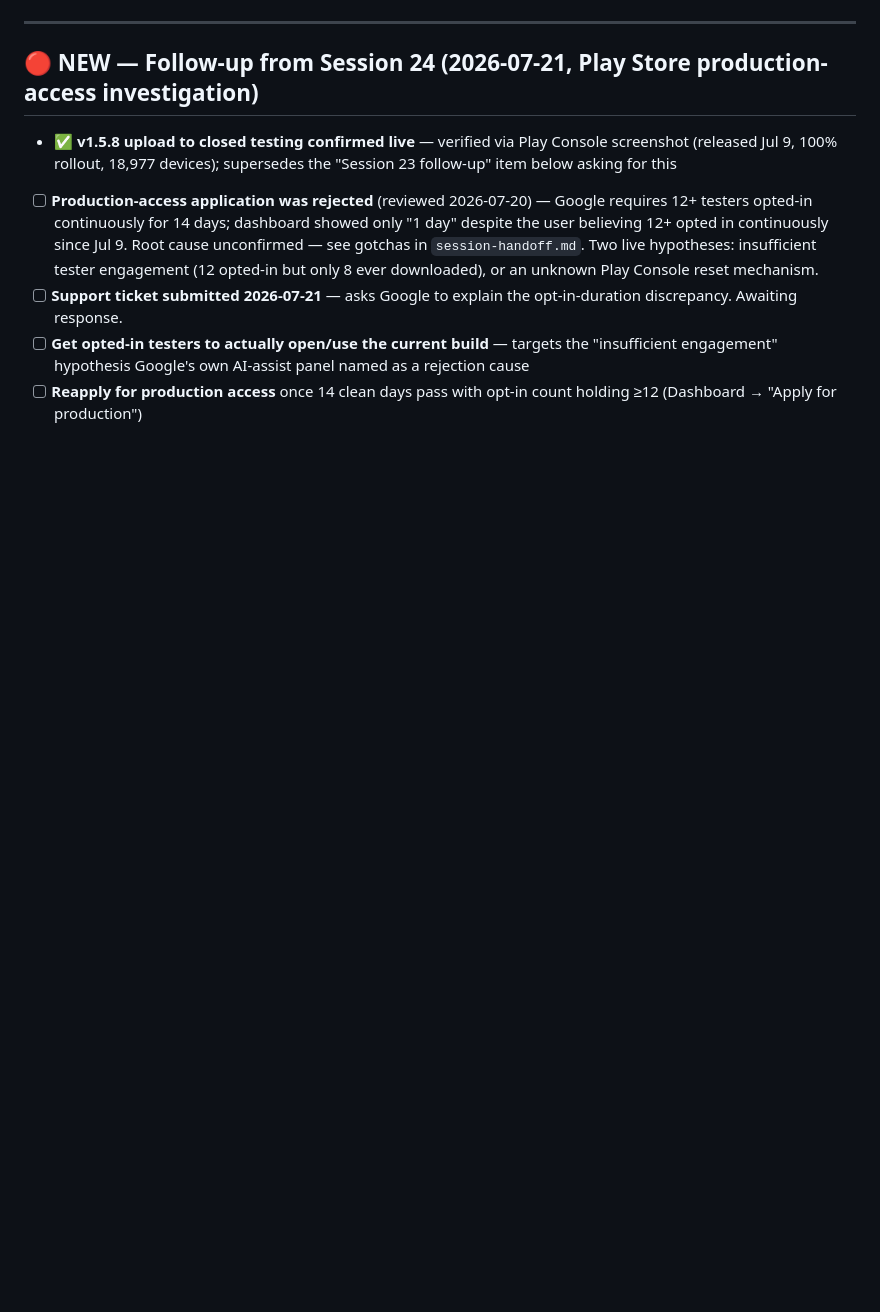
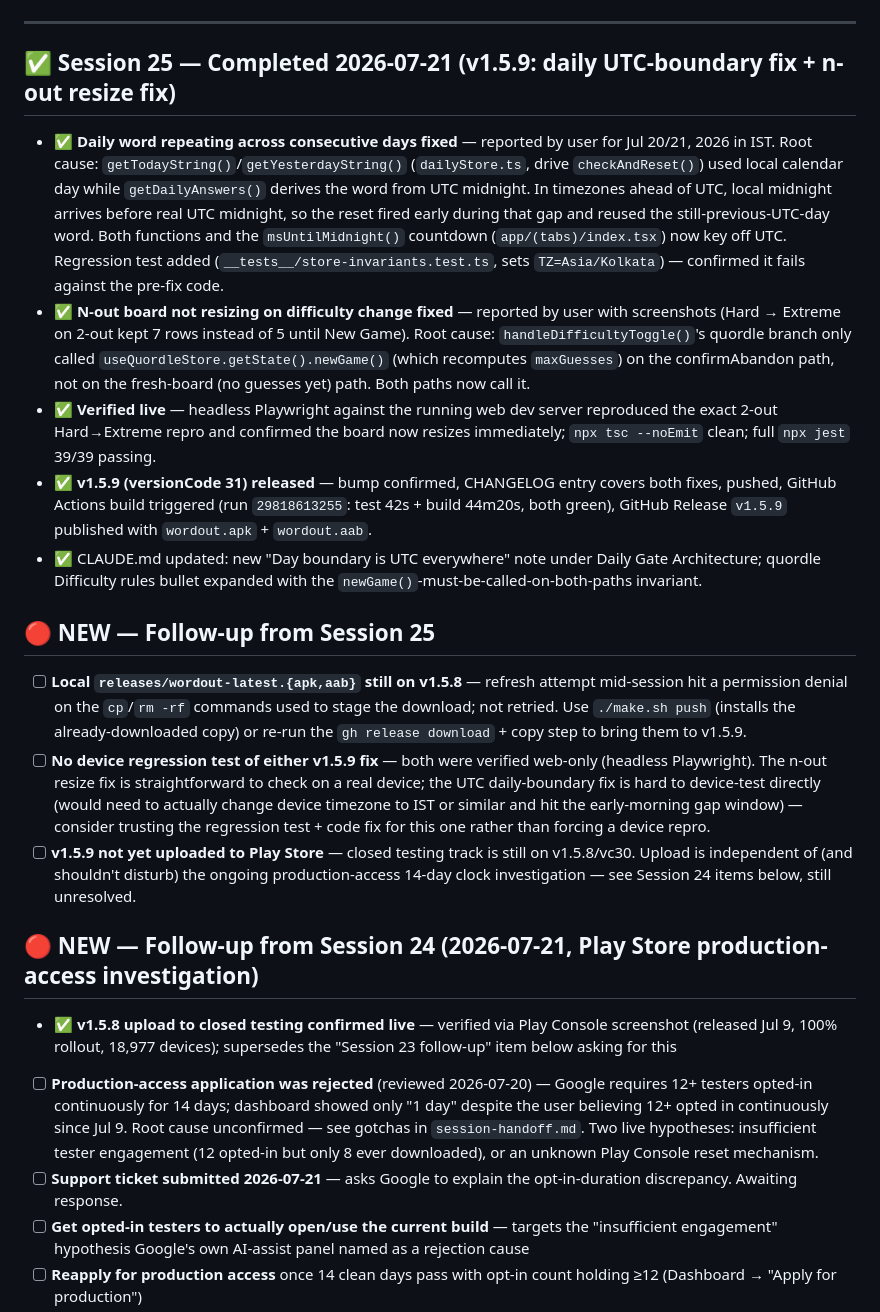
Before and after one commit to dilippanicker/wordout, a Markdown page: TODO.md, the part around one of its changes. Drawn GitHub-style; blank space fills up the shorter version.

Commit message:
chore: session close — v1.5.9 shipped, daily UTC-boundary + n-out resize fixes
Co-Authored-By: Claude Sonnet 5 <noreply@anthropic.com>

```diff
--- a/TODO.md
+++ b/TODO.md
@@ -4,5 +4,19 @@
 
 ---
+
+## ✅ Session 25 — Completed 2026-07-21 (v1.5.9: daily UTC-boundary fix + n-out resize fix)
+
+- ✅ **Daily word repeating across consecutive days fixed** — reported by user for Jul 20/21, 2026 in IST. Root cause: `getTodayString()`/`getYesterdayString()` (`dailyStore.ts`, drive `checkAndReset()`) used local calendar day while `getDailyAnswers()` derives the word from UTC midnight. In timezones ahead of UTC, local midnight arrives before real UTC midnight, so the reset fired early during that gap and reused the still-previous-UTC-day word. Both functions and the `msUntilMidnight()` countdown (`app/(tabs)/index.tsx`) now key off UTC. Regression test added (`__tests__/store-invariants.test.ts`, sets `TZ=Asia/Kolkata`) — confirmed it fails against the pre-fix code.
+- ✅ **N-out board not resizing on difficulty change fixed** — reported by user with screenshots (Hard → Extreme on 2-out kept 7 rows instead of 5 until New Game). Root cause: `handleDifficultyToggle()`'s quordle branch only called `useQuordleStore.getState().newGame()` (which recomputes `maxGuesses`) on the confirmAbandon path, not on the fresh-board (no guesses yet) path. Both paths now call it.
+- ✅ **Verified live** — headless Playwright against the running web dev server reproduced the exact 2-out Hard→Extreme repro and confirmed the board now resizes immediately; `npx tsc --noEmit` clean; full `npx jest` 39/39 passing.
+- ✅ **v1.5.9 (versionCode 31) released** — bump confirmed, CHANGELOG entry covers both fixes, pushed, GitHub Actions build triggered (run `29818613255`: test 42s + build 44m20s, both green), GitHub Release `v1.5.9` published with `wordout.apk` + `wordout.aab`.
+- ✅ CLAUDE.md updated: new "Day boundary is UTC everywhere" note under Daily Gate Architecture; quordle Difficulty rules bullet expanded with the `newGame()`-must-be-called-on-both-paths invariant.
+
+## 🔴 NEW — Follow-up from Session 25
+
+- [ ] **Local `releases/wordout-latest.{apk,aab}` still on v1.5.8** — refresh attempt mid-session hit a permission denial on the `cp`/`rm -rf` commands used to stage the download; not retried. Use `./make.sh push` (installs the already-downloaded copy) or re-run the `gh release download` + copy step to bring them to v1.5.9.
+- [ ] **No device regression test of either v1.5.9 fix** — both were verified web-only (headless Playwright). The n-out resize fix is straightforward to check on a real device; the UTC daily-boundary fix is hard to device-test directly (would need to actually change device timezone to IST or similar and hit the early-morning gap window) — consider trusting the regression test + code fix for this one rather than forcing a device repro.
+- [ ] **v1.5.9 not yet uploaded to Play Store** — closed testing track is still on v1.5.8/vc30. Upload is independent of (and shouldn't disturb) the ongoing production-access 14-day clock investigation — see Session 24 items below, still unresolved.
 
 ## 🔴 NEW — Follow-up from Session 24 (2026-07-21, Play Store production-access investigation)
 
```
Also changed, not shown: other parts of TODO.md (+2 -2 lines), .claude/session-handoff.md (+27 -25 lines), CLAUDE.md (+1 -1 lines).
